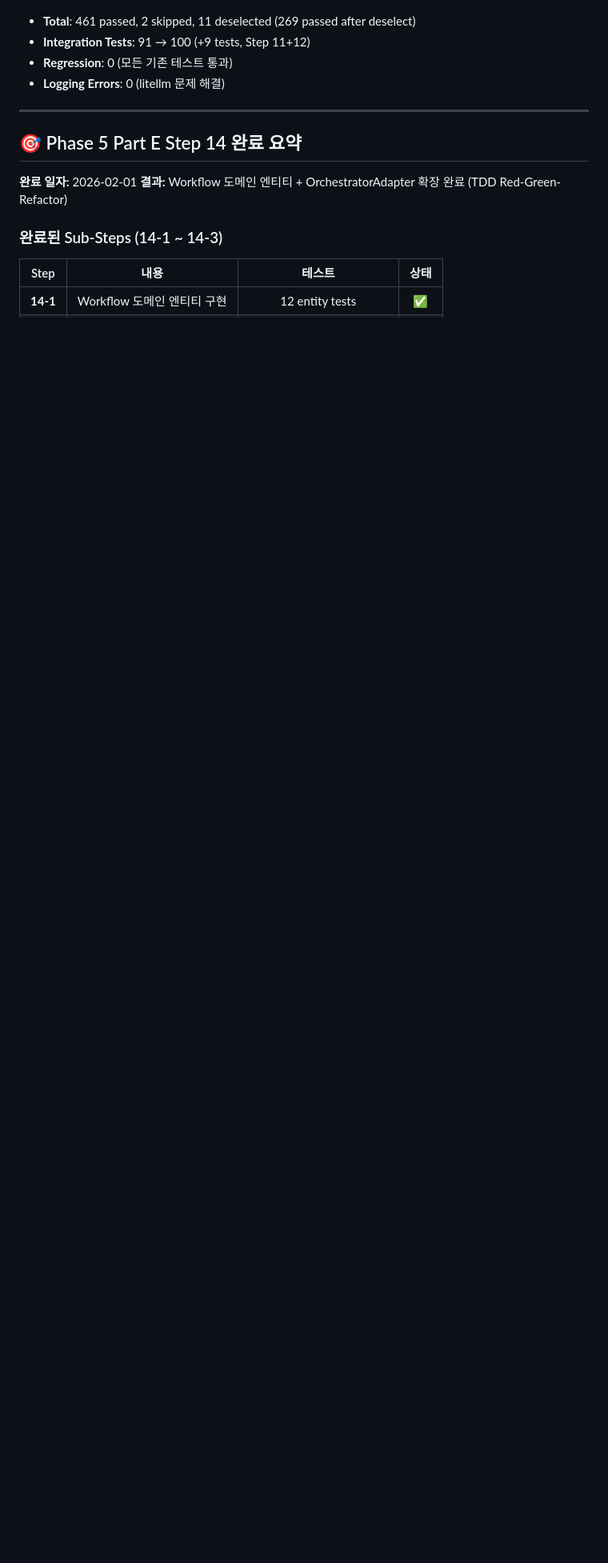
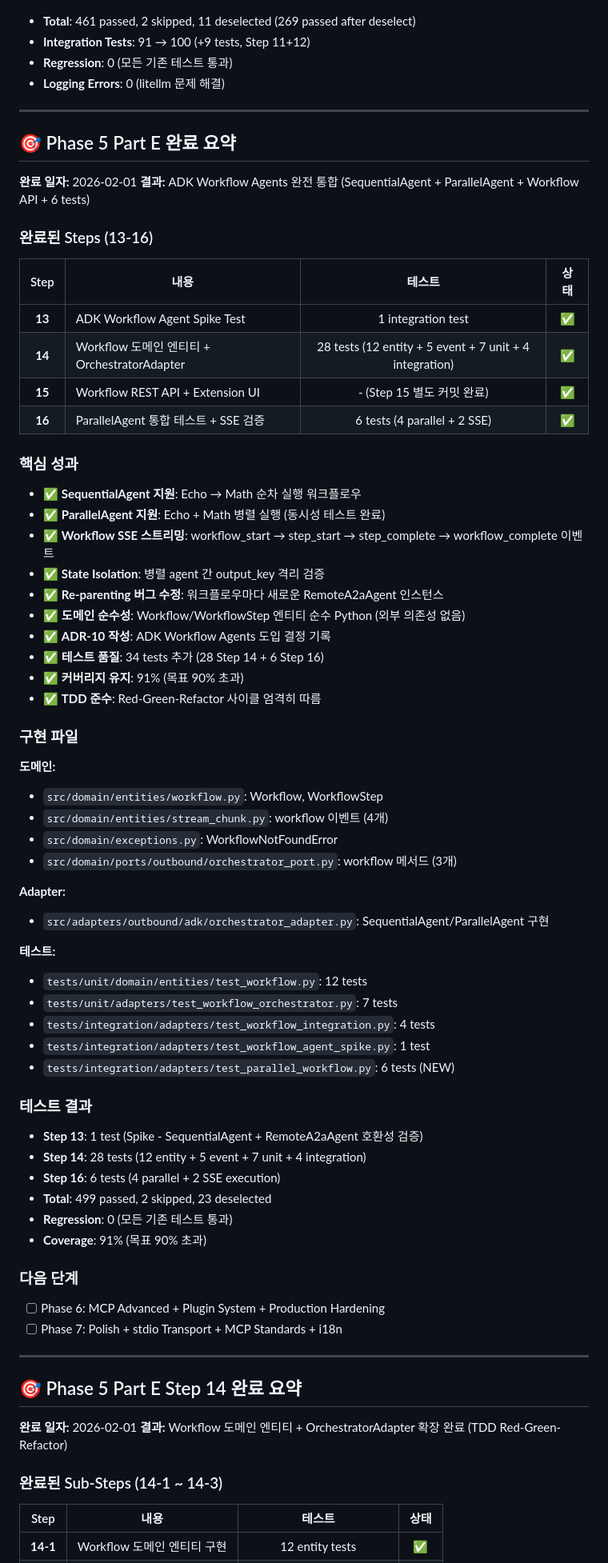
Before and after one commit to circling-booster/AgentHub, a Markdown page: docs/STATUS.md, the part around one of its changes. Shown at 80% size. Rendered like a GitHub page; blank space fills up the shorter version.

```diff
--- a/docs/STATUS.md
+++ b/docs/STATUS.md
@@ -506,6 +506,67 @@ File "litellm/litellm_core_utils/logging_worker.py", line 422, in _safe_log
 
 ---
 
+## 🎯 Phase 5 Part E 완료 요약
+
+**완료 일자:** 2026-02-01
+**결과:** ADK Workflow Agents 완전 통합 (SequentialAgent + ParallelAgent + Workflow API + 6 tests)
+
+### 완료된 Steps (13-16)
+
+| Step | 내용 | 테스트 | 상태 |
+|:----:|------|:------:|:----:|
+| **13** | ADK Workflow Agent Spike Test | 1 integration test | ✅ |
+| **14** | Workflow 도메인 엔티티 + OrchestratorAdapter | 28 tests (12 entity + 5 event + 7 unit + 4 integration) | ✅ |
+| **15** | Workflow REST API + Extension UI | - (Step 15 별도 커밋 완료) | ✅ |
+| **16** | ParallelAgent 통합 테스트 + SSE 검증 | 6 tests (4 parallel + 2 SSE) | ✅ |
+
+### 핵심 성과
+
+- ✅ **SequentialAgent 지원**: Echo → Math 순차 실행 워크플로우
+- ✅ **ParallelAgent 지원**: Echo + Math 병렬 실행 (동시성 테스트 완료)
+- ✅ **Workflow SSE 스트리밍**: workflow_start → step_start → step_complete → workflow_complete 이벤트
+- ✅ **State Isolation**: 병렬 agent 간 output_key 격리 검증
+- ✅ **Re-parenting 버그 수정**: 워크플로우마다 새로운 RemoteA2aAgent 인스턴스
+- ✅ **도메인 순수성**: Workflow/WorkflowStep 엔티티 순수 Python (외부 의존성 없음)
+- ✅ **ADR-10 작성**: ADK Workflow Agents 도입 결정 기록
+- ✅ **테스트 품질**: 34 tests 추가 (28 Step 14 + 6 Step 16)
+- ✅ **커버리지 유지**: 91% (목표 90% 초과)
+- ✅ **TDD 준수**: Red-Green-Refactor 사이클 엄격히 따름
+
+### 구현 파일
+
+**도메인:**
+- `src/domain/entities/workflow.py`: Workflow, WorkflowStep
+- `src/domain/entities/stream_chunk.py`: workflow 이벤트 (4개)
+- `src/domain/exceptions.py`: WorkflowNotFoundError
+- `src/domain/ports/outbound/orchestrator_port.py`: workflow 메서드 (3개)
+
+**Adapter:**
+- `src/adapters/outbound/adk/orchestrator_adapter.py`: SequentialAgent/ParallelAgent 구현
+
+**테스트:**
+- `tests/unit/domain/entities/test_workflow.py`: 12 tests
+- `tests/unit/adapters/test_workflow_orchestrator.py`: 7 tests
+- `tests/integration/adapters/test_workflow_integration.py`: 4 tests
+- `tests/integration/adapters/test_workflow_agent_spike.py`: 1 test
+- `tests/integration/adapters/test_parallel_workflow.py`: 6 tests (NEW)
+
+### 테스트 결과
+
+- **Step 13**: 1 test (Spike - SequentialAgent + RemoteA2aAgent 호환성 검증)
+- **Step 14**: 28 tests (12 entity + 5 event + 7 unit + 4 integration)
+- **Step 16**: 6 tests (4 parallel + 2 SSE execution)
+- **Total**: 499 passed, 2 skipped, 23 deselected
+- **Regression**: 0 (모든 기존 테스트 통과)
+- **Coverage**: 91% (목표 90% 초과)
+
+### 다음 단계
+
+- [ ] Phase 6: MCP Advanced + Plugin System + Production Hardening
+- [ ] Phase 7: Polish + stdio Transport + MCP Standards + i18n
+
+---
+
 ## 🎯 Phase 5 Part E Step 14 완료 요약
 
 **완료 일자:** 2026-02-01
```
Also changed, not shown: other parts of docs/STATUS.md (+20 -17 lines).
